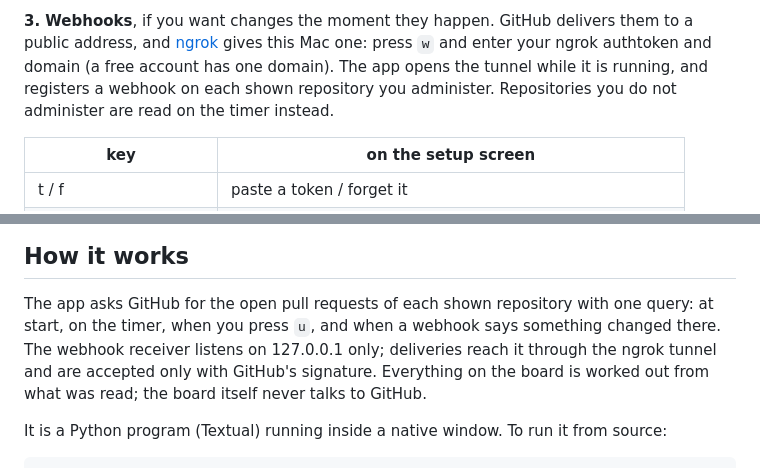
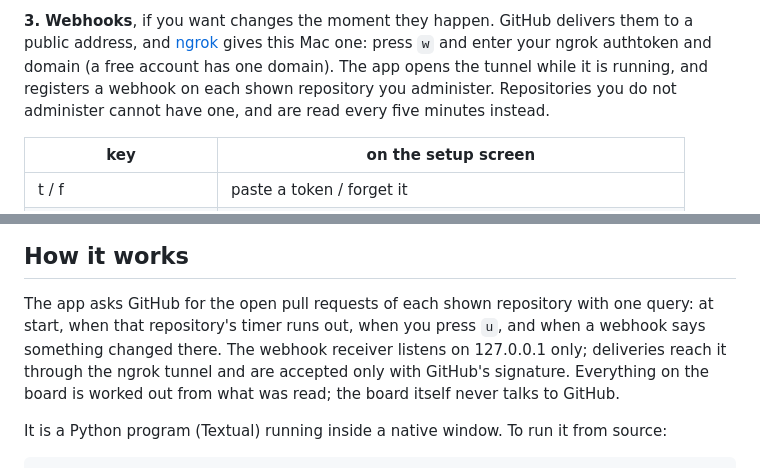
Before and after one commit to djp3/agent-frolic, a Markdown page: README.md, 2 parts joined by grey strips. Drawn GitHub-style.

```diff
--- a/README.md
+++ b/README.md
@@ -88,7 +90,7 @@ Space shows or hides one on the board, and `b` names its long-lived branches (su
 address, and [ngrok](https://ngrok.com) gives this Mac one: press `w` and enter your ngrok
 authtoken and domain (a free account has one domain). The app opens the tunnel while it is
 running, and registers a webhook on each shown repository you administer. Repositories you do
-not administer are read on the timer instead.
+not administer cannot have one, and are read every five minutes instead.
 
 | key | on the setup screen |
 |-----|---------------------|
@@ -249,7 +253,8 @@ past 2 MB and keeps the three before it.
 ## How it works
 
 The app asks GitHub for the open pull requests of each shown repository with one query: at
-start, on the timer, when you press `u`, and when a webhook says something changed there. The
+start, when that repository's timer runs out, when you press `u`, and when a webhook says
+something changed there. The
 webhook receiver listens on 127.0.0.1 only; deliveries reach it through the ngrok tunnel and
 are accepted only with GitHub's signature. Everything on the board is worked out from what was
 read; the board itself never talks to GitHub.
```
Also changed, not shown: other parts of README.md (+9 -5 lines), docs/screenshot.png, 5 other files.
